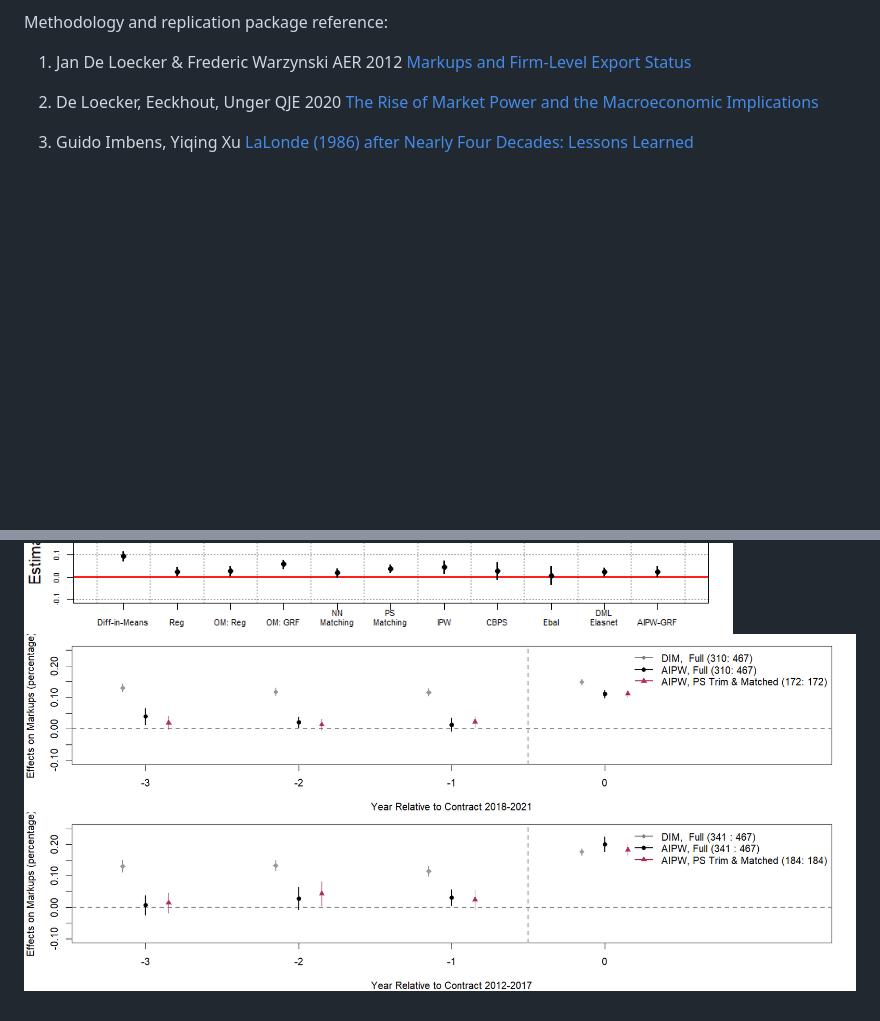
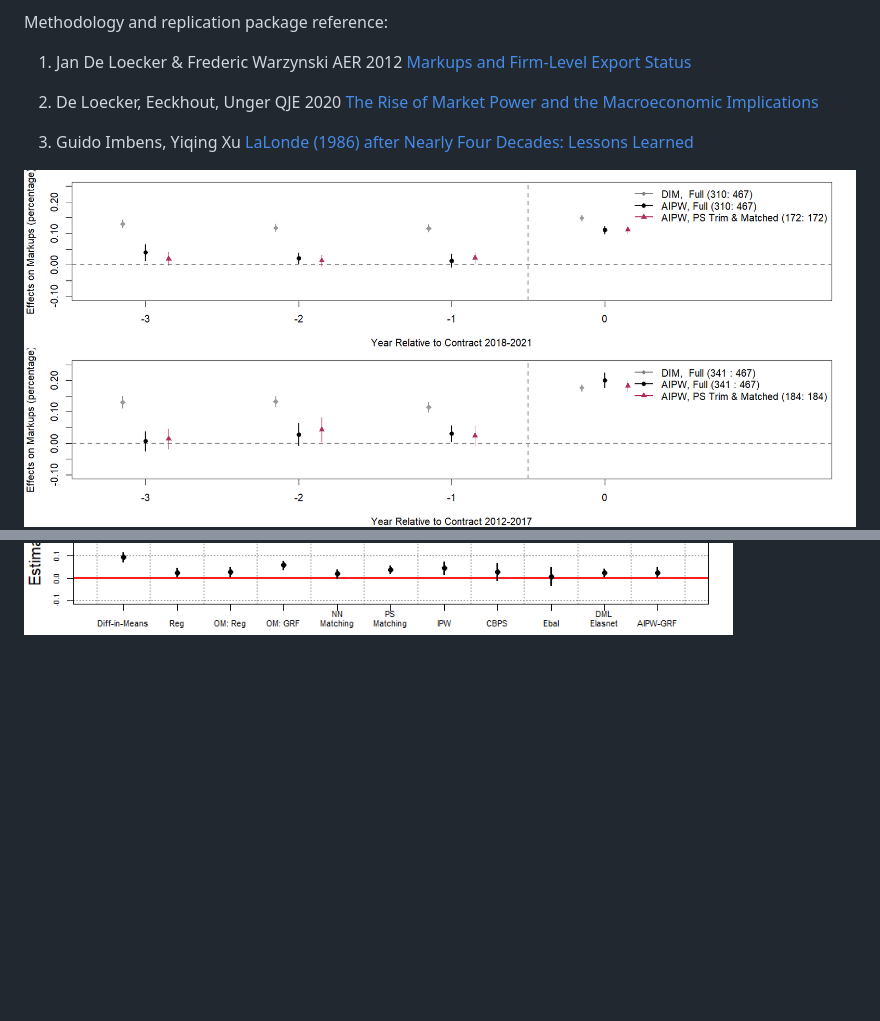
Before and after one commit to marek-chadim/Markups-and-Public-Procurement, a Markdown page: README.md, 2 parts joined by grey strips. Drawn GitHub-style; blank space fills up the shorter version.

```diff
--- a/README.md
+++ b/README.md
@@ -21,6 +21,6 @@ Methodology and replication package reference:
 3. Guido Imbens, Yiqing Xu [LaLonde (1986) after Nearly Four Decades: Lessons Learned](https://arxiv.org/abs/2406.00827)
 
 <p float="left">
+  <img src="/att.png"/>
   <img src="/average.png"/>
-  <img src="/att.png"/>
 </p>
```
